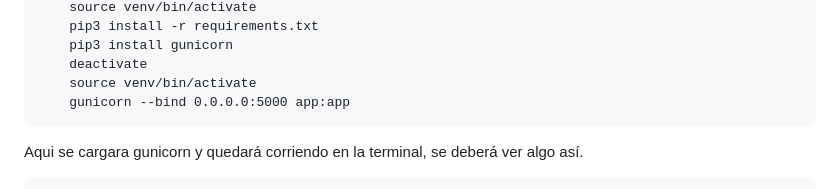
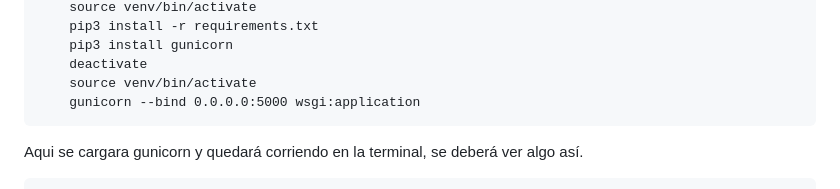
Before and after one commit to QuimeraKoke/Flask_project-CD, a Markdown page: instrucciones.md, the part around the change. Drawn GitHub-style.

Commit message:
Update instrucciones.md
Fix on gunicorn test command

````diff
--- a/instrucciones.md
+++ b/instrucciones.md
@@ -67,7 +67,7 @@ Ahora descargaremos nuestro proyecto a la maquina de la siguiente manera:
 	pip3 install gunicorn
 	deactivate
 	source venv/bin/activate
-	gunicorn --bind 0.0.0.0:5000 app:app
+	gunicorn --bind 0.0.0.0:5000 wsgi:application
 ```
 
 Aqui se cargara gunicorn y quedará corriendo en la terminal, se deberá ver algo así.
````
